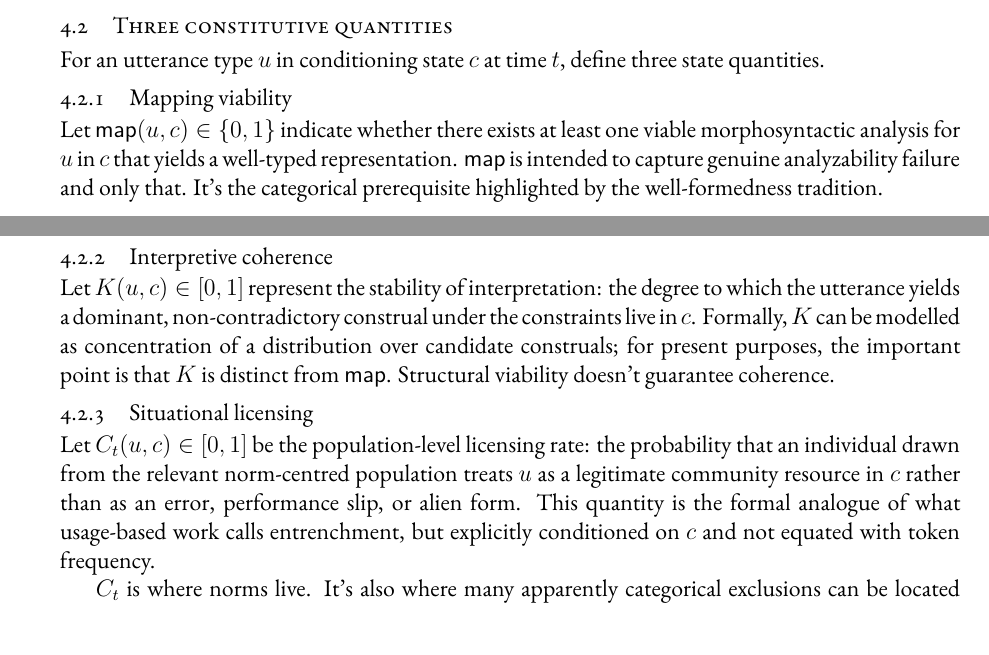
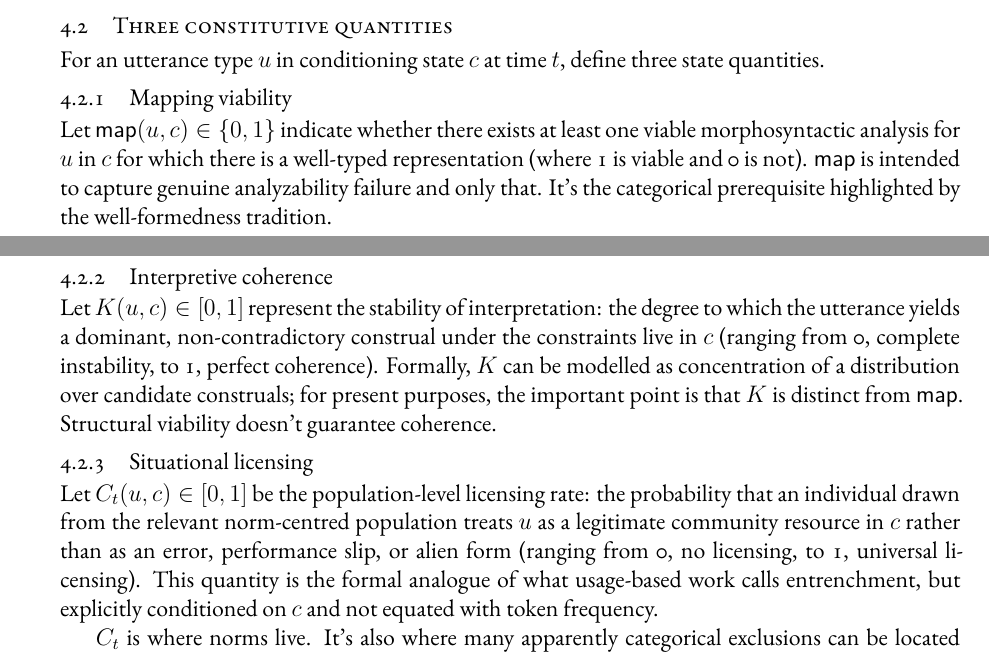
Before and after one commit to BrettRey/Grammaticality-de-idealized-v2, a LaTeX document (subprojects/asterisk-de-idealized/main.tex): two parts of pages 5 and 6 of 10, joined at a grey line, cut so that both start at the same text. Compiled offline with XeLaTeX.

Commit message:
Add plain English glosses for mathematical notation in Section 4

```diff
--- a/subprojects/asterisk-de-idealized/main.tex
+++ b/subprojects/asterisk-de-idealized/main.tex
@@ -224,15 +224,15 @@ For an utterance type $u$ in conditioning state $c$ at time $t$, define three st
 
 \subsubsection{Mapping viability}
 
-Let $\mathsf{map}(u,c)\in\{0,1\}$ indicate whether there exists at least one viable morphosyntactic analysis for $u$ in $c$ that yields a well-typed representation. $\mathsf{map}$ is intended to capture genuine analyzability failure and only that. It's the categorical prerequisite highlighted by the well-formedness tradition.
+Let $\mathsf{map}(u,c)\in\{0,1\}$ indicate whether there exists at least one viable morphosyntactic analysis for $u$ in $c$ for which there is a well-typed representation (where 1 is viable and 0 is not). $\mathsf{map}$ is intended to capture genuine analyzability failure and only that. It's the categorical prerequisite highlighted by the well-formedness tradition.
 
 \subsubsection{Interpretive coherence}
 
-Let $K(u,c)\in[0,1]$ represent the stability of interpretation: the degree to which the utterance yields a dominant, non-contradictory construal under the constraints live in $c$. Formally, $K$ can be modelled as concentration of a distribution over candidate construals; for present purposes, the important point is that $K$ is distinct from $\mathsf{map}$. Structural viability doesn't guarantee coherence.
+Let $K(u,c)\in[0,1]$ represent the stability of interpretation: the degree to which the utterance yields a dominant, non-contradictory construal under the constraints live in $c$ (ranging from 0, complete instability, to 1, perfect coherence). Formally, $K$ can be modelled as concentration of a distribution over candidate construals; for present purposes, the important point is that $K$ is distinct from $\mathsf{map}$. Structural viability doesn't guarantee coherence.
 
 \subsubsection{Situational licensing}
 
-Let $C_t(u,c)\in[0,1]$ be the population-level licensing rate: the probability that an individual drawn from the relevant norm-centred population treats $u$ as a legitimate community resource in $c$ rather than as an error, performance slip, or alien form. This quantity is the formal analogue of what usage-based work calls entrenchment, but explicitly conditioned on $c$ and not equated with token frequency.
+Let $C_t(u,c)\in[0,1]$ be the population-level licensing rate: the probability that an individual drawn from the relevant norm-centred population treats $u$ as a legitimate community resource in $c$ rather than as an error, performance slip, or alien form (ranging from 0, no licensing, to 1, universal licensing). This quantity is the formal analogue of what usage-based work calls entrenchment, but explicitly conditioned on $c$ and not equated with token frequency.
 
 $C_t$ is where norms live. It's also where many apparently categorical exclusions can be located without positing hard representational bans: a form can be structurally viable and interpretable while being near-universally non-licensed in a given situation.
 
```
Also changed, not shown: subprojects/asterisk-de-idealized/main.tex (6 more changed lines).
